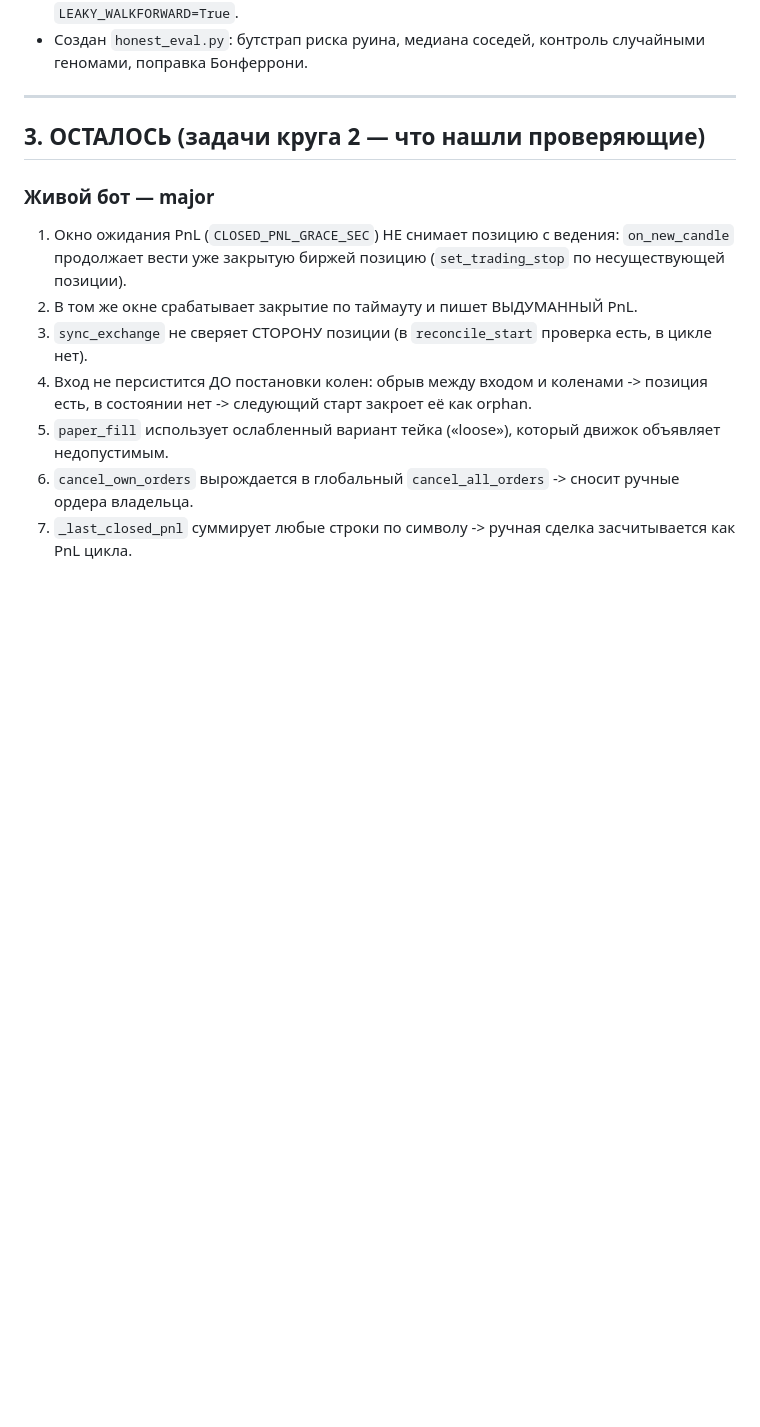
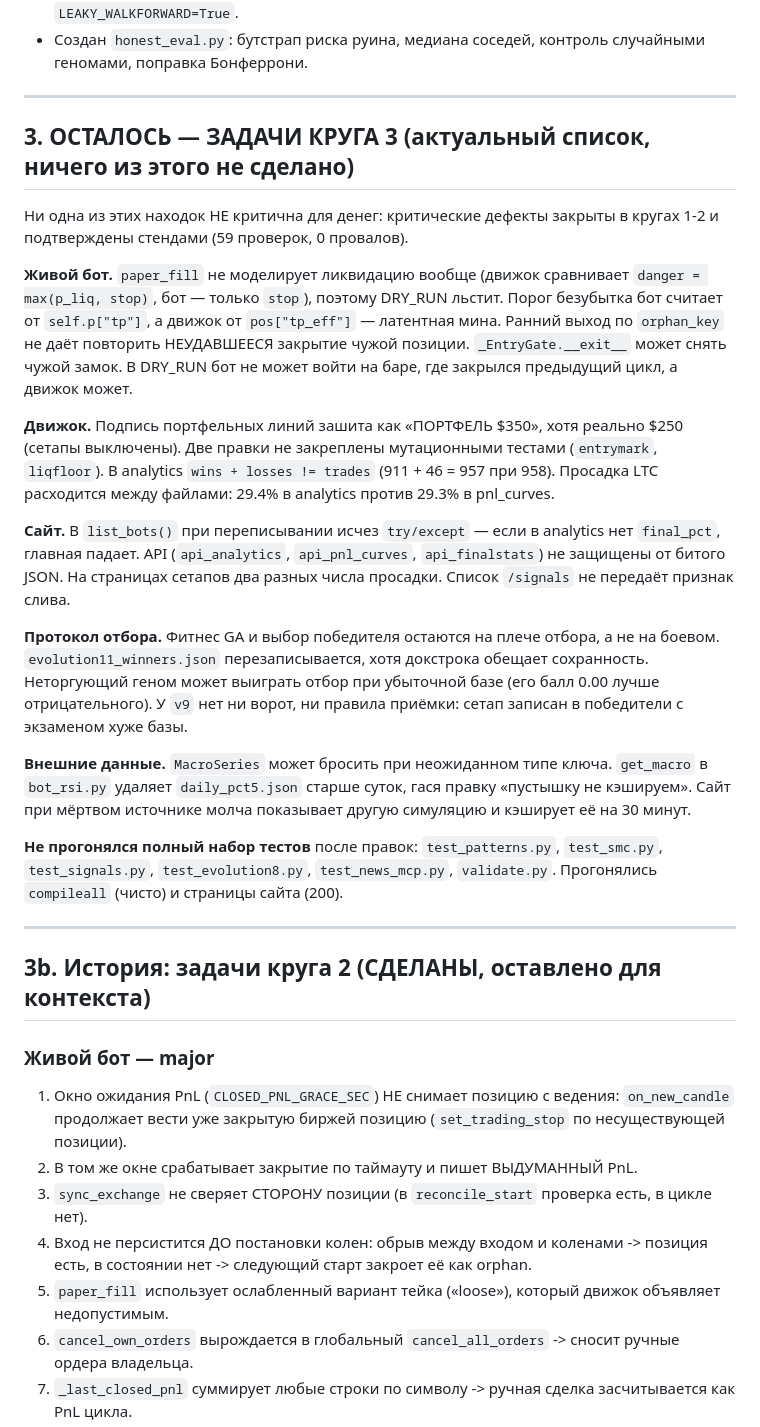
Before and after one commit to KIMota777/bbbot, a Markdown page: HANDOFF-AUDIT.md, the part around one of its changes. Drawn GitHub-style; blank space fills up the shorter version.

Commit message:
Записка приведена в соответствие: круги 1-2 закоммичены, круг 3 расписан
Раздел «осталось» перечислял задачи круга 2, который к тому моменту уже был
сделан и закоммичен. Теперь там актуальный список круга 3 с пометкой, что ни
одна находка не критична для денег, и указанием готового сценария запуска.

```diff
--- a/HANDOFF-AUDIT.md
+++ b/HANDOFF-AUDIT.md
@@ -92,7 +107,43 @@ Worktree: `d:\bbbot-fix`. Основной клон: `d:\bbbot` (ветка `mai
 
 ---
 
-## 3. ОСТАЛОСЬ (задачи круга 2 — что нашли проверяющие)
+## 3. ОСТАЛОСЬ — ЗАДАЧИ КРУГА 3 (актуальный список, ничего из этого не сделано)
+
+Ни одна из этих находок НЕ критична для денег: критические дефекты закрыты в кругах 1-2 и
+подтверждены стендами (59 проверок, 0 провалов).
+
+**Живой бот.** `paper_fill` не моделирует ликвидацию вообще (движок сравнивает
+`danger = max(p_liq, stop)`, бот — только `stop`), поэтому DRY_RUN льстит. Порог безубытка
+бот считает от `self.p["tp"]`, а движок от `pos["tp_eff"]` — латентная мина. Ранний выход по
+`orphan_key` не даёт повторить НЕУДАВШЕЕСЯ закрытие чужой позиции. `_EntryGate.__exit__` может
+снять чужой замок. В DRY_RUN бот не может войти на баре, где закрылся предыдущий цикл, а движок может.
+
+**Движок.** Подпись портфельных линий зашита как «ПОРТФЕЛЬ $350», хотя реально $250 (сетапы
+выключены). Две правки не закреплены мутационными тестами (`entrymark`, `liqfloor`). В analytics
+`wins + losses != trades` (911 + 46 = 957 при 958). Просадка LTC расходится между файлами:
+29.4% в analytics против 29.3% в pnl_curves.
+
+**Сайт.** В `list_bots()` при переписывании исчез `try/except` — если в analytics нет
+`final_pct`, главная падает. API (`api_analytics`, `api_pnl_curves`, `api_finalstats`) не
+защищены от битого JSON. На страницах сетапов два разных числа просадки. Список `/signals`
+не передаёт признак слива.
+
+**Протокол отбора.** Фитнес GA и выбор победителя остаются на плече отбора, а не на боевом.
+`evolution11_winners.json` перезаписывается, хотя докстрока обещает сохранность. Неторгующий
+геном может выиграть отбор при убыточной базе (его балл 0.00 лучше отрицательного). У `v9` нет
+ни ворот, ни правила приёмки: сетап записан в победители с экзаменом хуже базы.
+
+**Внешние данные.** `MacroSeries` может бросить при неожиданном типе ключа. `get_macro` в
+`bot_rsi.py` удаляет `daily_pct5.json` старше суток, гася правку «пустышку не кэшируем».
+Сайт при мёртвом источнике молча показывает другую симуляцию и кэширует её на 30 минут.
+
+**Не прогонялся полный набор тестов** после правок: `test_patterns.py`, `test_smc.py`,
+`test_signals.py`, `test_evolution8.py`, `test_news_mcp.py`, `validate.py`. Прогонялись
+`compileall` (чисто) и страницы сайта (200).
+
+---
+
+## 3b. История: задачи круга 2 (СДЕЛАНЫ, оставлено для контекста)
 
 ### Живой бот — major
 1. Окно ожидания PnL (`CLOSED_PNL_GRACE_SEC`) НЕ снимает позицию с ведения: `on_new_candle`
```
Also changed, not shown: other parts of HANDOFF-AUDIT.md (+16 -1 lines).
